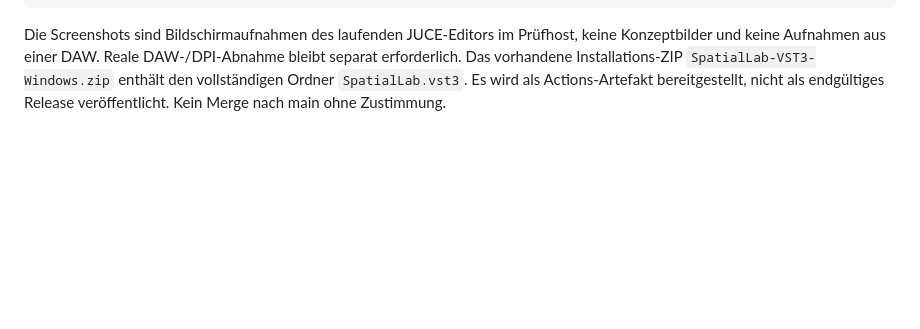
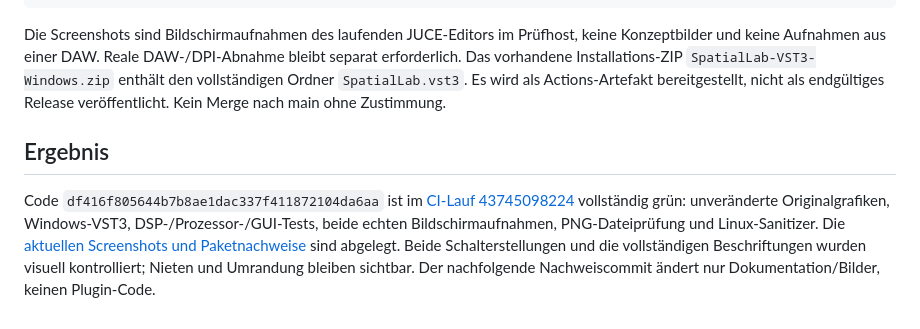
Before and after one commit to StromschlagProductions/SpatialLab-vst, a Markdown page: docs/gui/EPISODES.md, the part around the change. GitHub-like rendering; blank space fills up the shorter version.

Commit message:
docs: deliver verified Episode I/IV screenshots and install package links [skip ci]

````diff
--- a/docs/gui/EPISODES.md
+++ b/docs/gui/EPISODES.md
@@ -28,3 +28,7 @@ Windows-CI öffnet den echten Produktionseditor getrennt für beide Frontplatten
 ```
 
 Die Screenshots sind Bildschirmaufnahmen des laufenden JUCE-Editors im Prüfhost, keine Konzeptbilder und keine Aufnahmen aus einer DAW. Reale DAW-/DPI-Abnahme bleibt separat erforderlich. Das vorhandene Installations-ZIP `SpatialLab-VST3-Windows.zip` enthält den vollständigen Ordner `SpatialLab.vst3`. Es wird als Actions-Artefakt bereitgestellt, nicht als endgültiges Release veröffentlicht. Kein Merge nach main ohne Zustimmung.
+
+## Ergebnis
+
+Code `df416f805644b7b8ae1dac337f411872104da6aa` ist im [CI-Lauf 43745098224](https://github.com/StromschlagProductions/SpatialLab-vst/actions/runs/43745098224) vollständig grün: unveränderte Originalgrafiken, Windows-VST3, DSP-/Prozessor-/GUI-Tests, beide echten Bildschirmaufnahmen, PNG-Dateiprüfung und Linux-Sanitizer. Die [aktuellen Screenshots und Paketnachweise](screenshots/README.md) sind abgelegt. Beide Schalterstellungen und die vollständigen Beschriftungen wurden visuell kontrolliert; Nieten und Umrandung bleiben sichtbar. Der nachfolgende Nachweiscommit ändert nur Dokumentation/Bilder, keinen Plugin-Code.
````
Also changed, not shown: docs/gui/screenshots/Episode-I.png (added), docs/gui/screenshots/Episode-IV.png (added), 1 other file.
